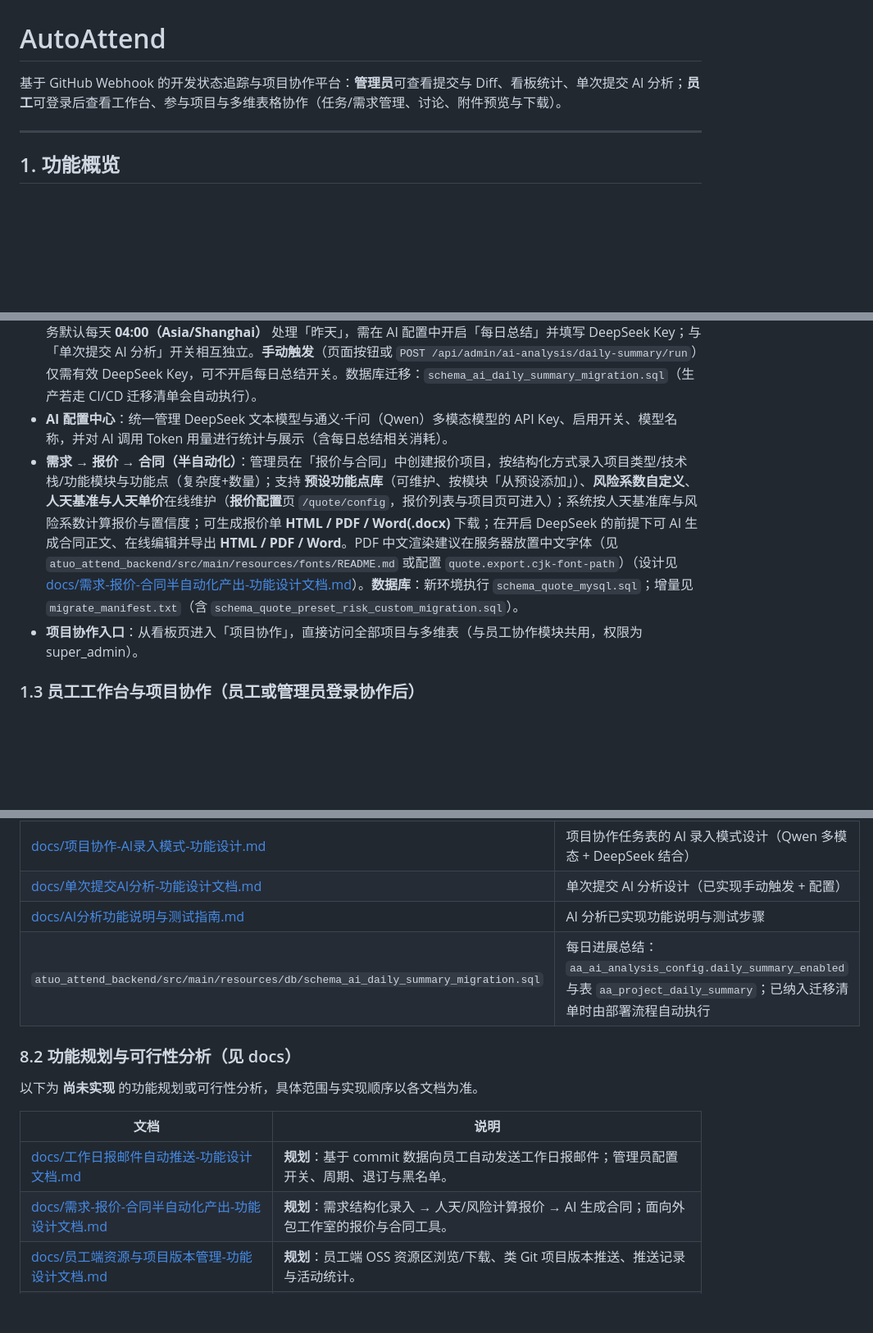
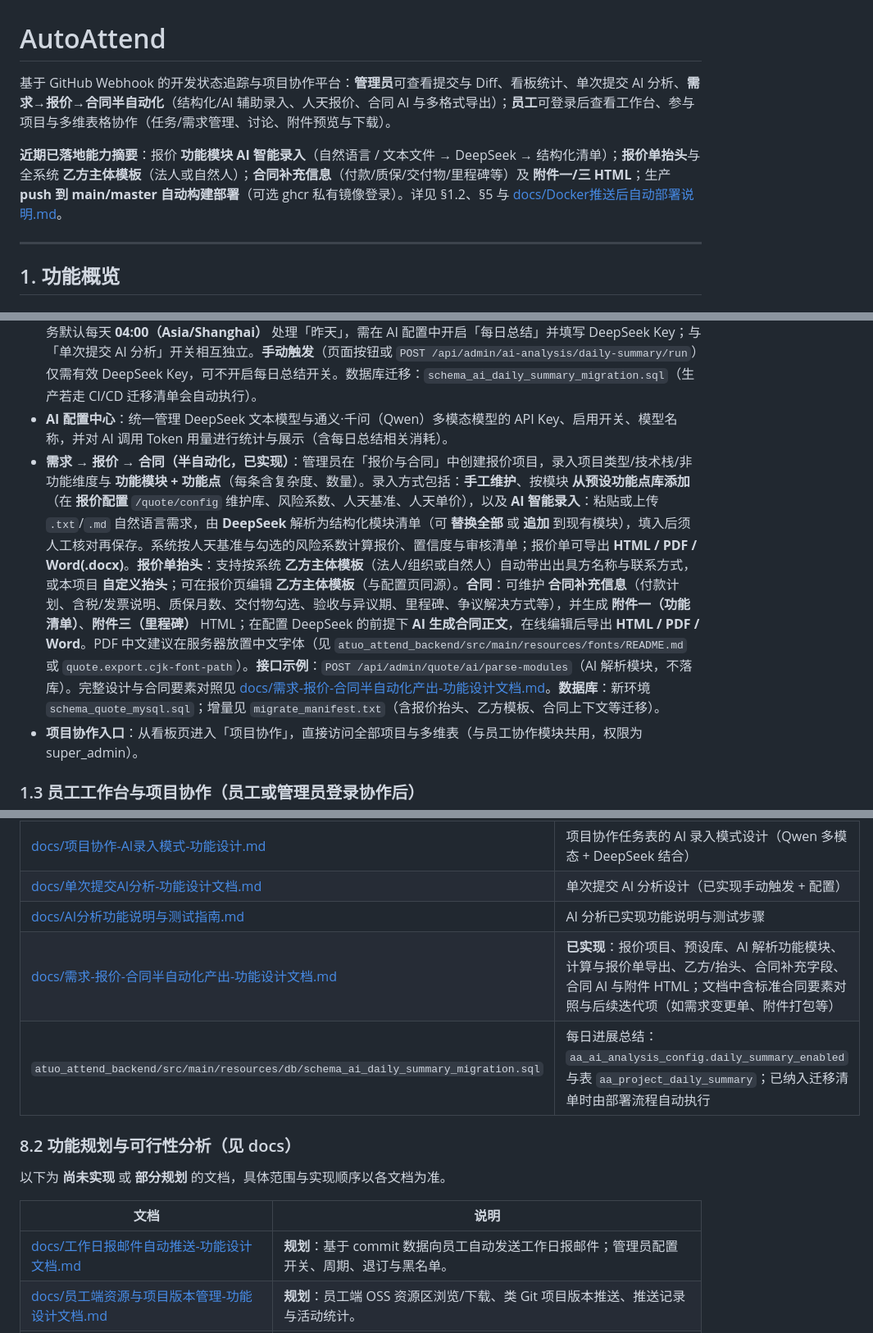
Before and after one commit to 308081164/AutoAttend, a Markdown page: README.md, 3 parts joined by grey strips. Shown at 82% size. Drawn GitHub-style; blank space fills up the shorter version.

Commit message:
更新readme文档

```diff
--- a/README.md
+++ b/README.md
@@ -1,6 +1,8 @@
 # AutoAttend
 
-基于 GitHub Webhook 的开发状态追踪与项目协作平台：**管理员**可查看提交与 Diff、看板统计、单次提交 AI 分析；**员工**可登录后查看工作台、参与项目与多维表格协作（任务/需求管理、讨论、附件预览与下载）。
+基于 GitHub Webhook 的开发状态追踪与项目协作平台：**管理员**可查看提交与 Diff、看板统计、单次提交 AI 分析、**需求→报价→合同半自动化**（结构化/AI 辅助录入、人天报价、合同 AI 与多格式导出）；**员工**可登录后查看工作台、参与项目与多维表格协作（任务/需求管理、讨论、附件预览与下载）。
+
+**近期已落地能力摘要**：报价 **功能模块 AI 智能录入**（自然语言 / 文本文件 → DeepSeek → 结构化清单）；**报价单抬头**与全系统 **乙方主体模板**（法人或自然人）；**合同补充信息**（付款/质保/交付物/里程碑等）及 **附件一/三 HTML**；生产 **push 到 main/master 自动构建部署**（可选 ghcr 私有镜像登录）。详见 §1.2、§5 与 [docs/Docker推送后自动部署说明.md](docs/Docker推送后自动部署说明.md)。
 
 ---
 
@@ -19,7 +21,7 @@
 - **单次提交 AI 分析（DeepSeek）**：在「AI 配置」页配置 DeepSeek API Key 与开关；在看板中针对单条 commit 可「运行 AI 分析」，获得工作内容摘要、有效性、代码质量等结构化结果（详见 [docs/AI分析功能说明与测试指南.md](docs/AI分析功能说明与测试指南.md)）。
 - **项目每日进展总结（DeepSeek）**：按**仓库 + 业务日**汇总「昨日」有提交时的 commit 信息与已有单次提交 AI 分析结果，调用 DeepSeek 生成一篇 Markdown 日报（进展、工作量、成员贡献等）。「立即生成昨日总结」在 **AI 配置**（全部昨日有提交的仓库）与 **看板**（当前选中仓库）均可触发；**看板**还提供历史总结分页与点开全文。定时任务默认每天 **04:00（Asia/Shanghai）** 处理「昨天」，需在 AI 配置中开启「每日总结」并填写 DeepSeek Key；与「单次提交 AI 分析」开关相互独立。**手动触发**（页面按钮或 `POST /api/admin/ai-analysis/daily-summary/run`）仅需有效 DeepSeek Key，可不开启每日总结开关。数据库迁移：`schema_ai_daily_summary_migration.sql`（生产若走 CI/CD 迁移清单会自动执行）。
 - **AI 配置中心**：统一管理 DeepSeek 文本模型与通义·千问（Qwen）多模态模型的 API Key、启用开关、模型名称，并对 AI 调用 Token 用量进行统计与展示（含每日总结相关消耗）。
-- **需求 → 报价 → 合同（半自动化）**：管理员在「报价与合同」中创建报价项目，按结构化方式录入项目类型/技术栈/功能模块与功能点（复杂度+数量）；支持 **预设功能点库**（可维护、按模块「从预设添加」）、**风险系数自定义**、**人天基准与人天单价**在线维护（**报价配置**页 `/quote/config`，报价列表与项目页可进入）；系统按人天基准库与风险系数计算报价与置信度；可生成报价单 **HTML / PDF / Word(.docx)** 下载；在开启 DeepSeek 的前提下可 AI 生成合同正文、在线编辑并导出 **HTML / PDF / Word**。PDF 中文渲染建议在服务器放置中文字体（见 `atuo_attend_backend/src/main/resources/fonts/README.md` 或配置 `quote.export.cjk-font-path`）（设计见 [docs/需求-报价-合同半自动化产出-功能设计文档.md](docs/需求-报价-合同半自动化产出-功能设计文档.md)）。**数据库**：新环境执行 `schema_quote_mysql.sql`；增量见 `migrate_manifest.txt`（含 `schema_quote_preset_risk_custom_migration.sql`）。
+- **需求 → 报价 → 合同（半自动化，已实现）**：管理员在「报价与合同」中创建报价项目，录入项目类型/技术栈/非功能维度与 **功能模块 + 功能点**（每条含复杂度、数量）。录入方式包括：**手工维护**、按模块 **从预设功能点库添加**（在 **报价配置** `/quote/config` 维护库、风险系数、人天基准、人天单价），以及 **AI 智能录入**：粘贴或上传 `.txt`/`.md` 自然语言需求，由 **DeepSeek** 解析为结构化模块清单（可 **替换全部** 或 **追加** 到现有模块），填入后须人工核对再保存。系统按人天基准与勾选的风险系数计算报价、置信度与审核清单；报价单可导出 **HTML / PDF / Word(.docx)**。**报价单抬头**：支持按系统 **乙方主体模板**（法人/组织或自然人）自动带出出具方名称与联系方式，或本项目 **自定义抬头**；可在报价页编辑 **乙方主体模板**（与配置页同源）。**合同**：可维护 **合同补充信息**（付款计划、含税/发票说明、质保月数、交付物勾选、验收与异议期、里程碑、争议解决方式等），并生成 **附件一（功能清单）**、**附件三（里程碑）** HTML；在配置 DeepSeek 的前提下 **AI 生成合同正文**，在线编辑后导出 **HTML / PDF / Word**。PDF 中文建议在服务器放置中文字体（见 `atuo_attend_backend/src/main/resources/fonts/README.md` 或 `quote.export.cjk-font-path`）。**接口示例**：`POST /api/admin/quote/ai/parse-modules`（AI 解析模块，不落库）。完整设计与合同要素对照见 [docs/需求-报价-合同半自动化产出-功能设计文档.md](docs/需求-报价-合同半自动化产出-功能设计文档.md)。**数据库**：新环境 `schema_quote_mysql.sql`；增量见 `migrate_manifest.txt`（含报价抬头、乙方模板、合同上下文等迁移）。
 - **项目协作入口**：从看板页进入「项目协作」，直接访问全部项目与多维表（与员工协作模块共用，权限为 super_admin）。
 
 ### 1.3 员工工作台与项目协作（员工或管理员登录协作后）
@@ -162,16 +164,16 @@ npm run serve
 | [docs/项目协作-AI录入模式-功能设计.md](docs/项目协作-AI录入模式-功能设计.md) | 项目协作任务表的 AI 录入模式设计（Qwen 多模态 + DeepSeek 结合） |
 | [docs/单次提交AI分析-功能设计文档.md](docs/单次提交AI分析-功能设计文档.md) | 单次提交 AI 分析设计（已实现手动触发 + 配置） |
 | [docs/AI分析功能说明与测试指南.md](docs/AI分析功能说明与测试指南.md) | AI 分析已实现功能说明与测试步骤 |
+| [docs/需求-报价-合同半自动化产出-功能设计文档.md](docs/需求-报价-合同半自动化产出-功能设计文档.md) | **已实现**：报价项目、预设库、AI 解析功能模块、计算与报价单导出、乙方/抬头、合同补充字段、合同 AI 与附件 HTML；文档中含标准合同要素对照与后续迭代项（如需求变更单、附件打包等） |
 | `atuo_attend_backend/src/main/resources/db/schema_ai_daily_summary_migration.sql` | 每日进展总结：`aa_ai_analysis_config.daily_summary_enabled` 与表 `aa_project_daily_summary`；已纳入迁移清单时由部署流程自动执行 |
 
 ### 8.2 功能规划与可行性分析（见 docs）
 
-以下为 **尚未实现** 的功能规划或可行性分析，具体范围与实现顺序以各文档为准。
+以下为 **尚未实现** 或 **部分规划** 的文档，具体范围与实现顺序以各文档为准。
 
 | 文档 | 说明 |
 |------|------|
 | [docs/工作日报邮件自动推送-功能设计文档.md](docs/工作日报邮件自动推送-功能设计文档.md) | **规划**：基于 commit 数据向员工自动发送工作日报邮件；管理员配置开关、周期、退订与黑名单。 |
-| [docs/需求-报价-合同半自动化产出-功能设计文档.md](docs/需求-报价-合同半自动化产出-功能设计文档.md) | **规划**：需求结构化录入 → 人天/风险计算报价 → AI 生成合同；面向外包工作室的报价与合同工具。 |
 | [docs/员工端资源与项目版本管理-功能设计文档.md](docs/员工端资源与项目版本管理-功能设计文档.md) | **规划**：员工端 OSS 资源区浏览/下载、类 Git 项目版本推送、推送记录与活动统计。 |
 | [docs/码云-Gitee-自建Git-集成可行性分析.md](docs/码云-Gitee-自建Git-集成可行性分析.md) | **可行性分析**：Gitee/自建 Git（如 Gitea）与 AutoAttend 集成；前端创建仓库并自动关联项目与多维表。 |
 | [docs/Code-Server在线开发环境集成-可行性分析报告.md](docs/Code-Server在线开发环境集成-可行性分析报告.md) | **可行性分析**：集成 code-server 在线 IDE；统一开发环境、Cline/DeepSeek 配置与用量管控。 |
```
Also changed, not shown: other parts of README.md (+1 -1 lines).
